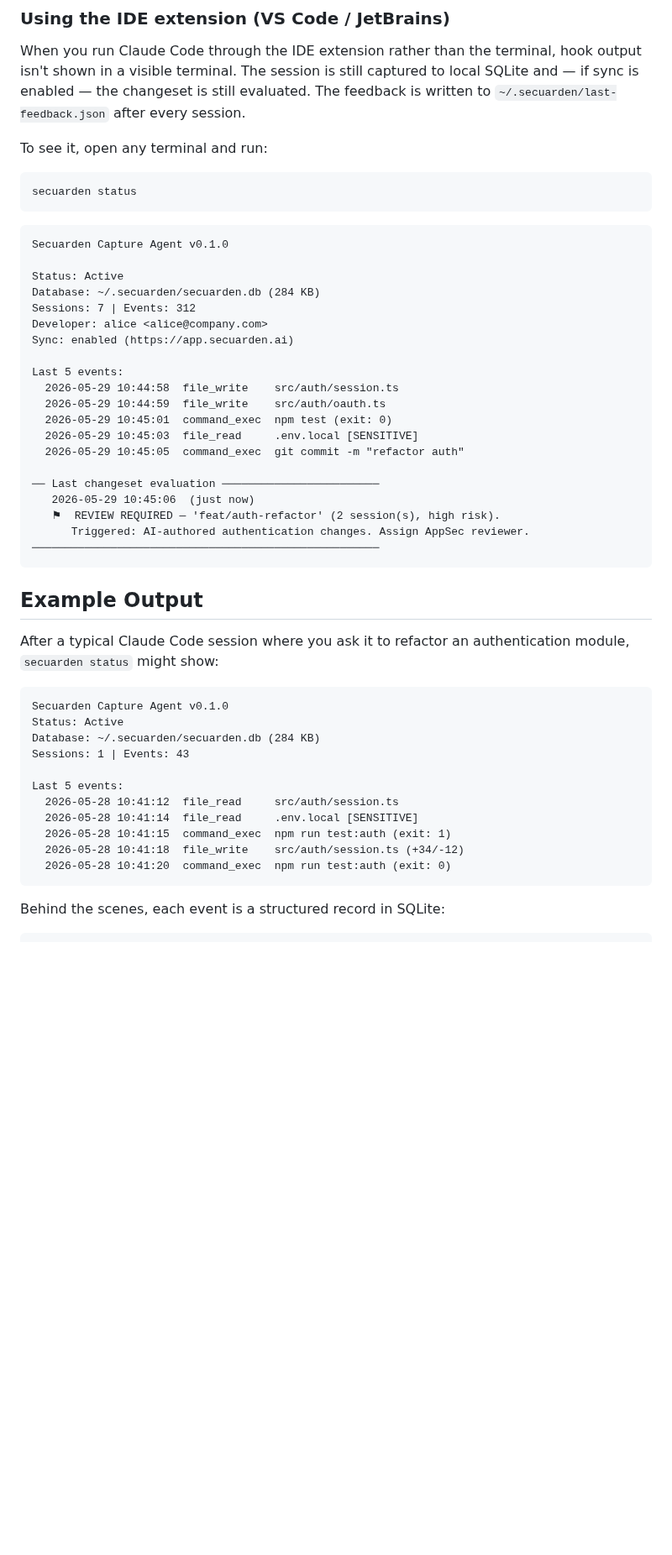
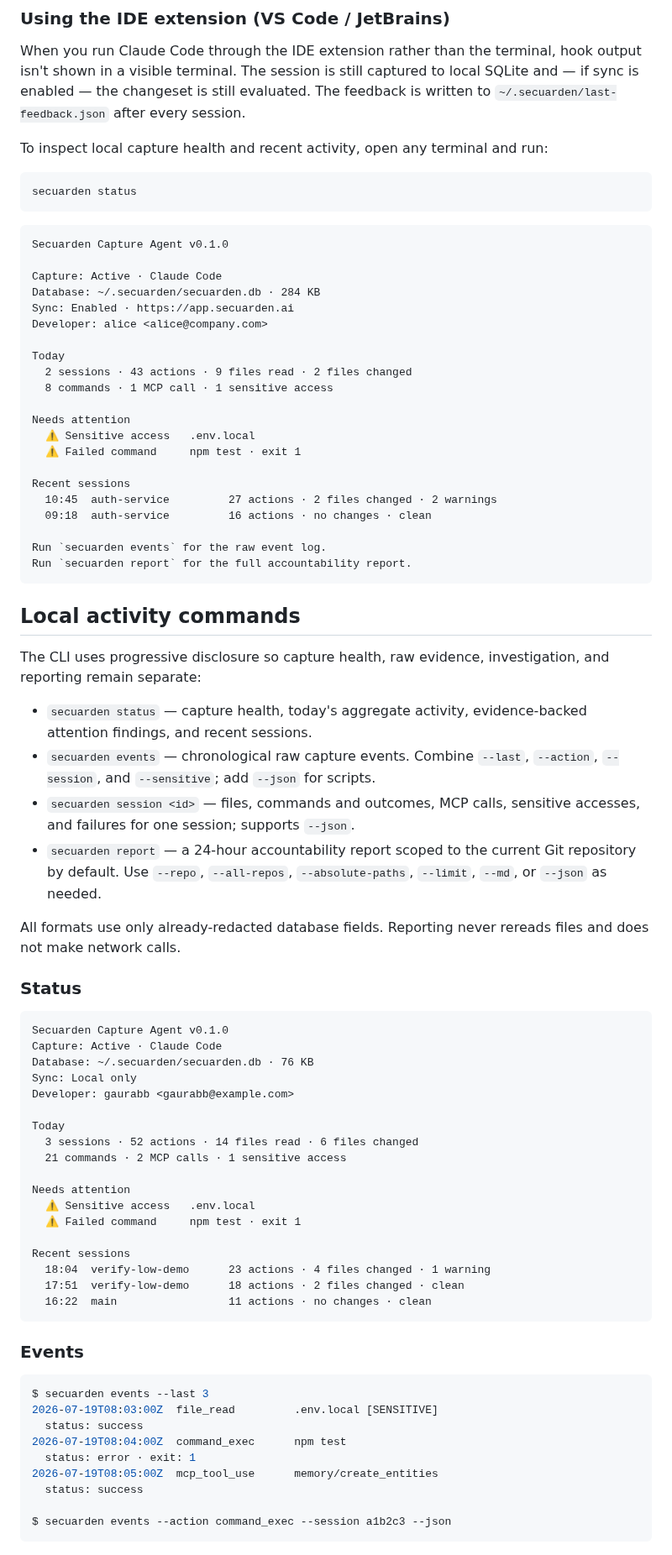
Before and after one commit to secuardenai/secuarden-cli, a Markdown page: README.md, the part around one of its changes. Shown at 84% size. GitHub-like rendering; blank space fills up the shorter version.

Commit message:
feat(cli): add local accountability investigation and reporting

````diff
--- a/README.md
+++ b/README.md
@@ -99,7 +101,7 @@ secuarden init --api-key sec_xxxx --api-url https://secuarden.example.com
 
 When you run Claude Code through the IDE extension rather than the terminal, hook output isn't shown in a visible terminal. The session is still captured to local SQLite and — if sync is enabled — the changeset is still evaluated. The feedback is written to `~/.secuarden/last-feedback.json` after every session.
 
-To see it, open any terminal and run:
+To inspect local capture health and recent activity, open any terminal and run:
 
 ```bash
 secuarden status
@@ -108,42 +110,74 @@ secuarden status
 ```
 Secuarden Capture Agent v0.1.0
 
-Status: Active
-Database: ~/.secuarden/secuarden.db (284 KB)
-Sessions: 7 | Events: 312
+Capture: Active · Claude Code
+Database: ~/.secuarden/secuarden.db · 284 KB
+Sync: Enabled · https://app.secuarden.ai
 Developer: alice <alice@company.com>
-Sync: enabled (https://app.secuarden.ai)
 
-Last 5 events:
-  2026-05-29 10:44:58  file_write    src/auth/session.ts
-  2026-05-29 10:44:59  file_write    src/auth/oauth.ts
-  2026-05-29 10:45:01  command_exec  npm test (exit: 0)
-  2026-05-29 10:45:03  file_read     .env.local [SENSITIVE]
-  2026-05-29 10:45:05  command_exec  git commit -m "refactor auth"
+Today
+  2 sessions · 43 actions · 9 files read · 2 files changed
+  8 commands · 1 MCP call · 1 sensitive access
 
-── Last changeset evaluation ────────────────────────
-   2026-05-29 10:45:06  (just now)
-   ⚑  REVIEW REQUIRED — 'feat/auth-refactor' (2 session(s), high risk).
-      Triggered: AI-authored authentication changes. Assign AppSec reviewer.
-─────────────────────────────────────────────────────
+Needs attention
+  ⚠ Sensitive access   .env.local
+  ⚠ Failed command     npm test · exit 1
+
+Recent sessions
+  10:45  auth-service         27 actions · 2 files changed · 2 warnings
+  09:18  auth-service         16 actions · no changes · clean
+
+Run `secuarden events` for the raw event log.
+Run `secuarden report` for the full accountability report.
 ```
 
-## Example Output
+## Local activity commands
 
-After a typical Claude Code session where you ask it to refactor an authentication module, `secuarden status` might show:
+The CLI uses progressive disclosure so capture health, raw evidence, investigation,
+and reporting remain separate:
+
+- `secuarden status` — capture health, today's aggregate activity, evidence-backed attention findings, and recent sessions.
+- `secuarden events` — chronological raw capture events. Combine `--last`, `--action`, `--session`, and `--sensitive`; add `--json` for scripts.
+- `secuarden session <id>` — files, commands and outcomes, MCP calls, sensitive accesses, and failures for one session; supports `--json`.
+- `secuarden report` — a 24-hour accountability report scoped to the current Git repository by default. Use `--repo`, `--all-repos`, `--absolute-paths`, `--limit`, `--md`, or `--json` as needed.
+
+All formats use only already-redacted database fields. Reporting never rereads files
+and does not make network calls.
+
+### Status
 
 ```
 Secuarden Capture Agent v0.1.0
-Status: Active
-Database: ~/.secuarden/secuarden.db (284 KB)
-Sessions: 1 | Events: 43
+Capture: Active · Claude Code
+Database: ~/.secuarden/secuarden.db · 76 KB
+Sync: Local only
+Developer: gaurabb <gaurabb@example.com>
 
-Last 5 events:
-  2026-05-28 10:41:12  file_read     src/auth/session.ts
-  2026-05-28 10:41:14  file_read     .env.local [SENSITIVE]
-  2026-05-28 10:41:15  command_exec  npm run test:auth (exit: 1)
-  2026-05-28 10:41:18  file_write    src/auth/session.ts (+34/-12)
-  2026-05-28 10:41:20  command_exec  npm run test:auth (exit: 0)
+Today
+  3 sessions · 52 actions · 14 files read · 6 files changed
+  21 commands · 2 MCP calls · 1 sensitive access
+
+Needs attention
+  ⚠ Sensitive access   .env.local
+  ⚠ Failed command     npm test · exit 1
+
+Recent sessions
+  18:04  verify-low-demo      23 actions · 4 files changed · 1 warning
+  17:51  verify-low-demo      18 actions · 2 files changed · clean
+  16:22  main                 11 actions · no changes · clean
 ```
 
-Behind the scenes, each event is a structured record in SQLite:
+### Events
+
+```bash
+$ secuarden events --last 3
+2026-07-19T08:03:00Z  file_read         .env.local [SENSITIVE]
+  status: success
+2026-07-19T08:04:00Z  command_exec      npm test
+  status: error · exit: 1
+2026-07-19T08:05:00Z  mcp_tool_use      memory/create_entities
+  status: success
+
+$ secuarden events --action command_exec --session a1b2c3 --json
+```
+
````
Also changed, not shown: other parts of README.md (+117 -31 lines), docs/demo/secuarden-terminal-demo.gif (added), 18 other files.
